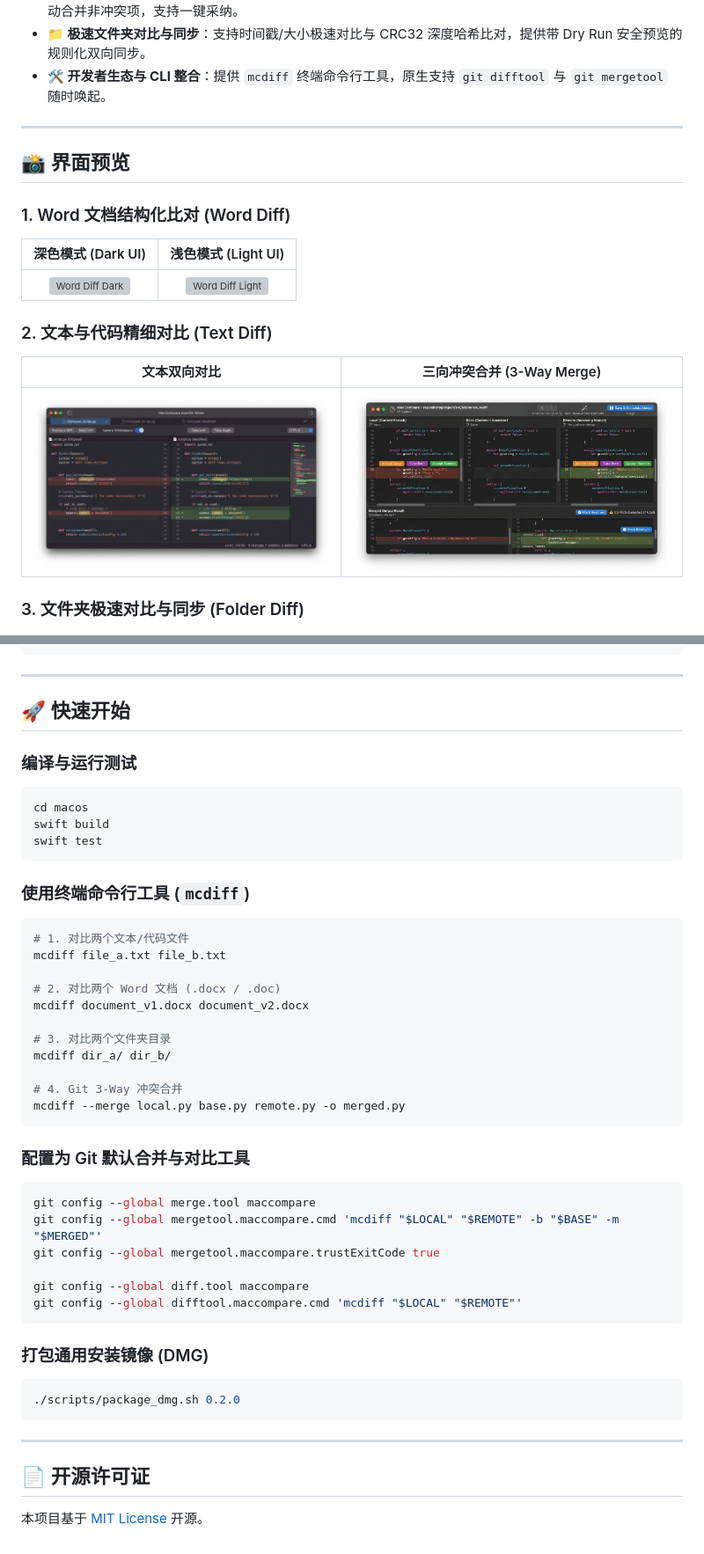
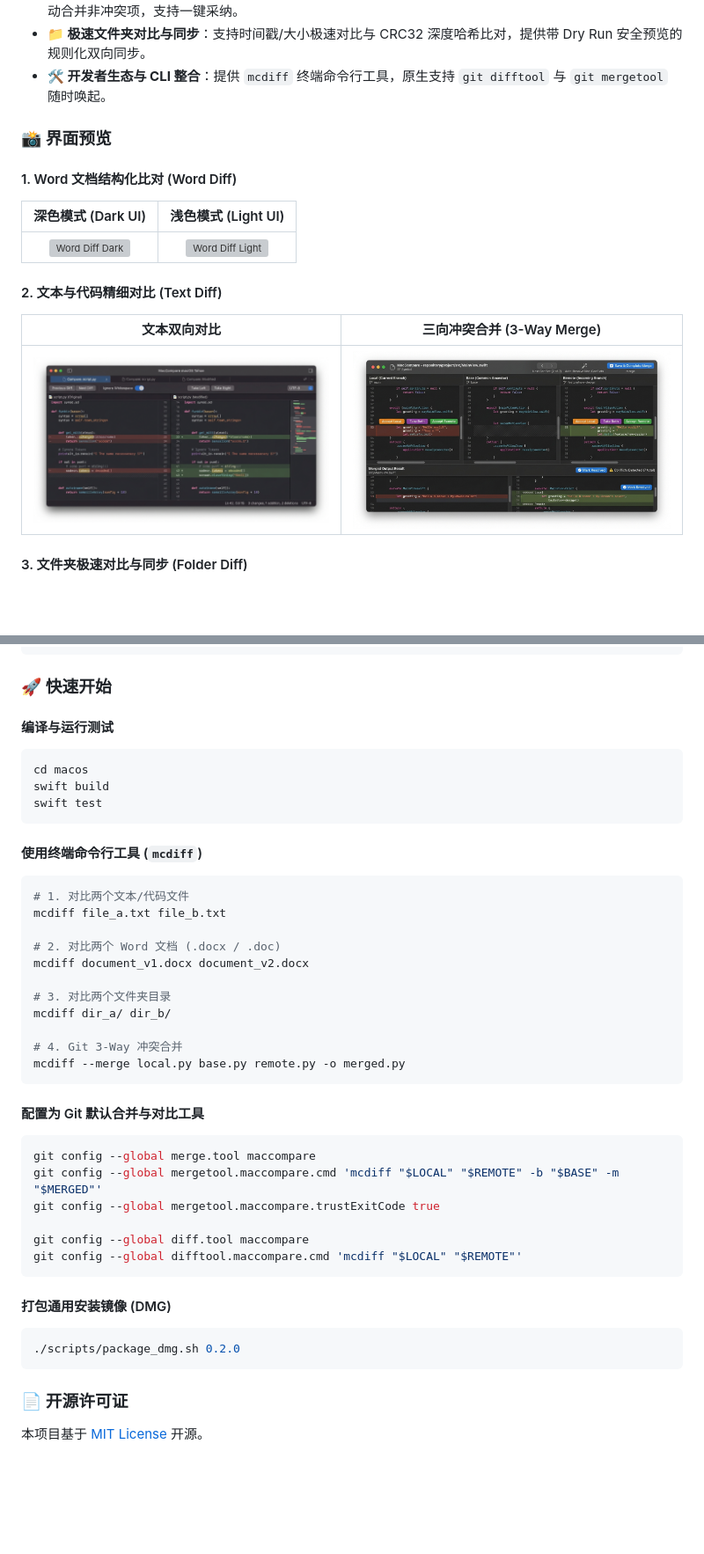
Before and after one commit to andychao217/FileCompare, a Markdown page: README.md, 2 parts joined by grey strips. Shown at 88% size. Drawn GitHub-style; blank space fills up the shorter version; grey boxes are pictures that could not be loaded.

````diff
--- a/README.md
+++ b/README.md
@@ -16,23 +142,21 @@
 - **📁 极速文件夹对比与同步**：支持时间戳/大小极速对比与 CRC32 深度哈希比对，提供带 Dry Run 安全预览的规则化双向同步。
 - **🛠️ 开发者生态与 CLI 整合**：提供 `mcdiff` 终端命令行工具，原生支持 `git difftool` 与 `git mergetool` 随时唤起。
 
----
+### 📸 界面预览
 
-## 📸 界面预览
-
-### 1. Word 文档结构化比对 (Word Diff)
+#### 1. Word 文档结构化比对 (Word Diff)
 
 | 深色模式 (Dark UI) | 浅色模式 (Light UI) |
 | :---: | :---: |
 | ![Word Diff Dark](docs/assets/word_diff_dark_ui.png) | ![Word Diff Light](docs/assets/word_diff_light_ui.png) |
 
-### 2. 文本与代码精细对比 (Text Diff)
+#### 2. 文本与代码精细对比 (Text Diff)
 
 | 文本双向对比 | 三向冲突合并 (3-Way Merge) |
 | :---: | :---: |
 | ![Text Diff](docs/assets/text_diff_ui.jpg) | ![3-Way Merge](docs/assets/three_way_merge_ui.jpg) |
 
-### 3. 文件夹极速对比与同步 (Folder Diff)
+#### 3. 文件夹极速对比与同步 (Folder Diff)
 
 ![Folder Diff](docs/assets/folder_diff_ui.jpg)
 
@@ -68,11 +190,9 @@ FileCompare/
     └── run_app.sh                    # 构建并启动测试
 ```
 
----
+### 🚀 快速开始
 
-## 🚀 快速开始
-
-### 编译与运行测试
+#### 编译与运行测试
 
 ```bash
 cd macos
@@ -80,7 +200,7 @@ swift build
 swift test
 ```
 
-### 使用终端命令行工具 (`mcdiff`)
+#### 使用终端命令行工具 (`mcdiff`)
 
 ```bash
 # 1. 对比两个文本/代码文件
@@ -96,7 +216,7 @@ mcdiff dir_a/ dir_b/
 mcdiff --merge local.py base.py remote.py -o merged.py
 ```
 
-### 配置为 Git 默认合并与对比工具
+#### 配置为 Git 默认合并与对比工具
 
 ```bash
 git config --global merge.tool maccompare
@@ -107,14 +227,12 @@ git config --global diff.tool maccompare
 git config --global difftool.maccompare.cmd 'mcdiff "$LOCAL" "$REMOTE"'
 ```
 
-### 打包通用安装镜像 (DMG)
+#### 打包通用安装镜像 (DMG)
 
 ```bash
 ./scripts/package_dmg.sh 0.2.0
 ```
 
----
-
-## 📄 开源许可证
+### 📄 开源许可证
 
 本项目基于 [MIT License](LICENSE) 开源。
````
Also changed, not shown: other parts of README.md (+130 -6 lines), DEVELOPMENT.md (deleted, +0 -286 lines), PRD.md (deleted, +0 -220 lines).
